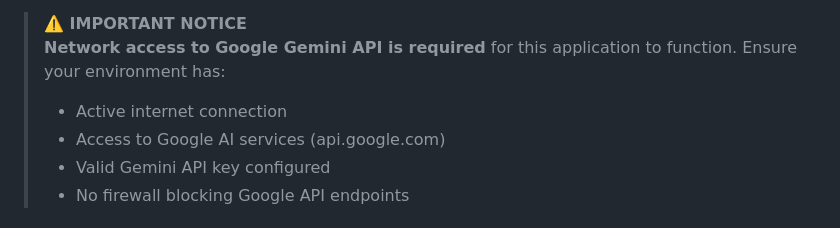
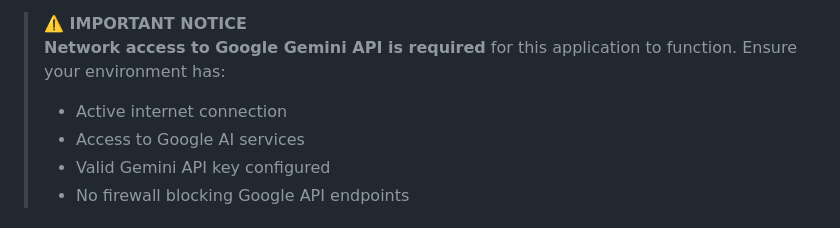
Before and after one commit to DanielMax937/code-agent, a Markdown page: README.md, the part around the change. Rendered like a GitHub page.

Commit message:
feat: update readme

```diff
--- a/README.md
+++ b/README.md
@@ -7,7 +7,7 @@ An intelligent code analysis and testing agent powered by Google's Gemini AI. Th
 > **⚠️ IMPORTANT NOTICE**
 > **Network access to Google Gemini API is required** for this application to function. Ensure your environment has:
 > - Active internet connection
-> - Access to Google AI services (api.google.com)
+> - Access to Google AI services
 > - Valid Gemini API key configured
 > - No firewall blocking Google API endpoints
 
```
Also changed, not shown: README.zh-CN.md (+1 -1 lines).
